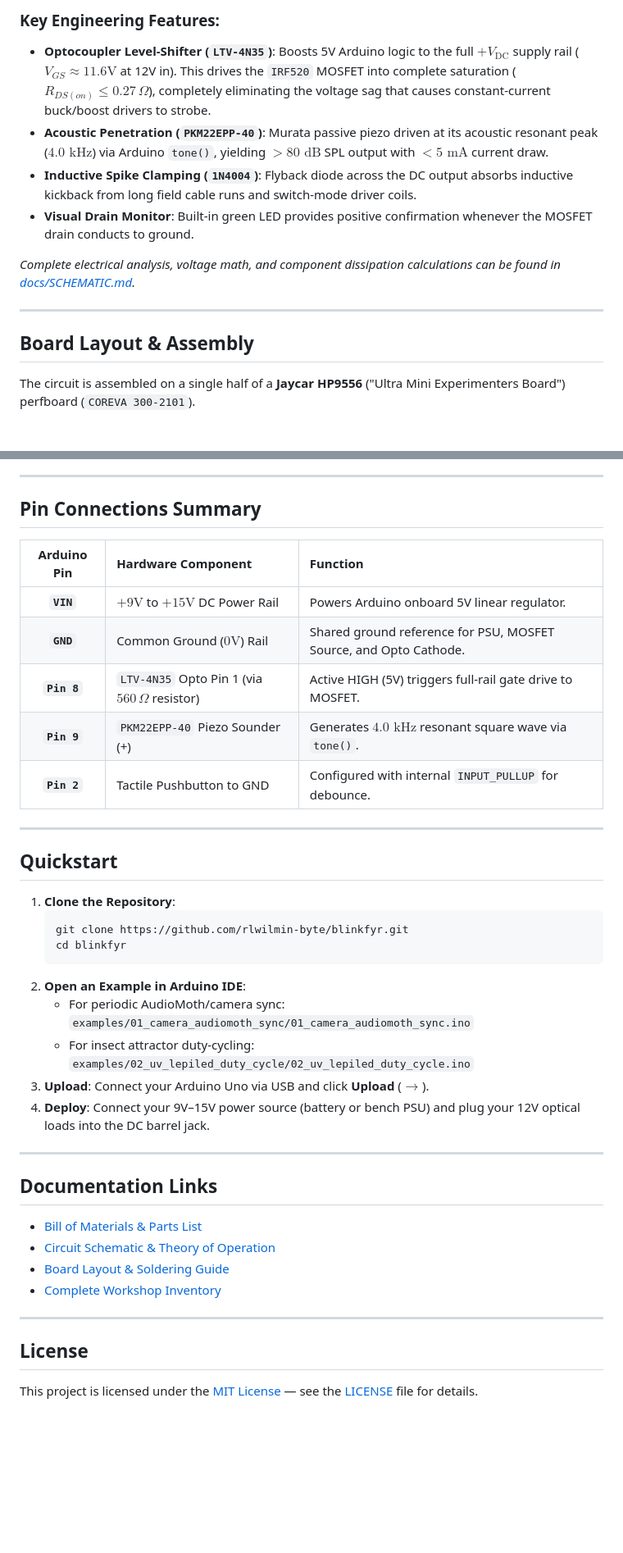
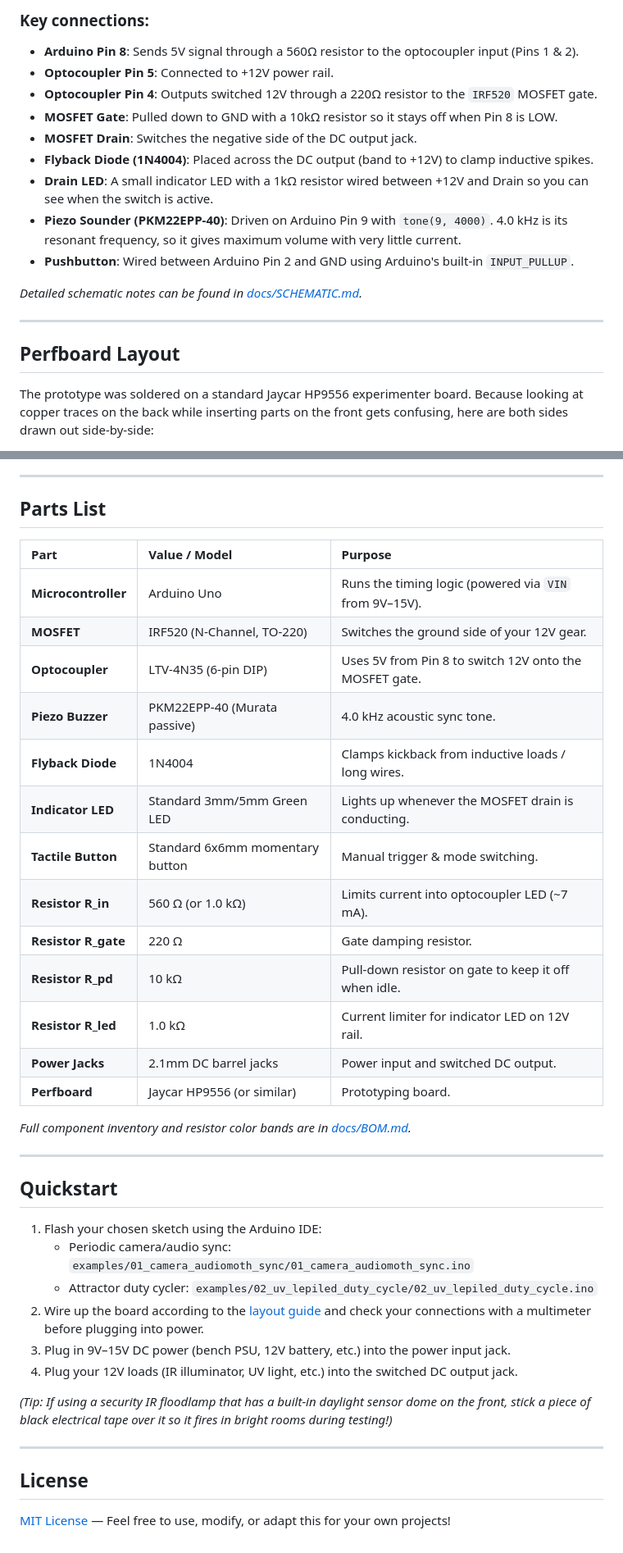
Before and after one commit to jngranger/blinkfyr, a Markdown page: README.md, 2 parts joined by grey strips. Shown at 82% size. Drawn GitHub-style; blank space fills up the shorter version.

````diff
--- a/README.md
+++ b/README.md
@@ -54,15 +52,20 @@ The repository includes two field-tested example sketches in the [`examples/`](e
 
-### Key Engineering Features:
-* **Optocoupler Level-Shifter (`LTV-4N35`)**: Boosts 5V Arduino logic to the full $+V_{\text{DC}}$ supply rail ($V_{GS} \approx 11.6\text{V}$ at 12V in). This drives the `IRF520` MOSFET into complete saturation ($R_{DS(on)} \le 0.27\,\Omega$), completely eliminating the voltage sag that causes constant-current buck/boost drivers to strobe.
-* **Acoustic Penetration (`PKM22EPP-40`)**: Murata passive piezo driven at its acoustic resonant peak ($4.0\text{ kHz}$) via Arduino `tone()`, yielding $>80\text{ dB}$ SPL output with $<5\text{ mA}$ current draw.
-* **Inductive Spike Clamping (`1N4004`)**: Flyback diode across the DC output absorbs inductive kickback from long field cable runs and switch-mode driver coils.
-* **Visual Drain Monitor**: Built-in green LED provides positive confirmation whenever the MOSFET drain conducts to ground.
+### Key connections:
+* **Arduino Pin 8**: Sends 5V signal through a 560Ω resistor to the optocoupler input (Pins 1 & 2).
+* **Optocoupler Pin 5**: Connected to +12V power rail.
+* **Optocoupler Pin 4**: Outputs switched 12V through a 220Ω resistor to the `IRF520` MOSFET gate.
+* **MOSFET Gate**: Pulled down to GND with a 10kΩ resistor so it stays off when Pin 8 is LOW.
+* **MOSFET Drain**: Switches the negative side of the DC output jack.
+* **Flyback Diode (1N4004)**: Placed across the DC output (band to +12V) to clamp inductive spikes.
+* **Drain LED**: A small indicator LED with a 1kΩ resistor wired between +12V and Drain so you can see when the switch is active.
+* **Piezo Sounder (PKM22EPP-40)**: Driven on Arduino Pin 9 with `tone(9, 4000)`. 4.0 kHz is its resonant frequency, so it gives maximum volume with very little current.
+* **Pushbutton**: Wired between Arduino Pin 2 and GND using Arduino's built-in `INPUT_PULLUP`.
 
-*Complete electrical analysis, voltage math, and component dissipation calculations can be found in [docs/SCHEMATIC.md](docs/SCHEMATIC.md).*
+*Detailed schematic notes can be found in [docs/SCHEMATIC.md](docs/SCHEMATIC.md).*
 
 ---
 
-## Board Layout & Assembly
+## Perfboard Layout
 
-The circuit is assembled on a single half of a **Jaycar HP9556** ("Ultra Mini Experimenters Board") perfboard (`COREVA 300-2101`).
+The prototype was soldered on a standard Jaycar HP9556 experimenter board. Because looking at copper traces on the back while inserting parts on the front gets confusing, here are both sides drawn out side-by-side:
 
@@ -74,42 +75,41 @@ To avoid mirror-image wiring errors when assembling, the documentation provides
 
 ---
 
-## Pin Connections Summary
+## Parts List
 
-| Arduino Pin | Hardware Component | Function |
-| :---: | :--- | :--- |
-| **`VIN`** | $+9\text{V}$ to $+15\text{V}$ DC Power Rail | Powers Arduino onboard 5V linear regulator. |
-| **`GND`** | Common Ground ($0\text{V}$) Rail | Shared ground reference for PSU, MOSFET Source, and Opto Cathode. |
-| **`Pin 8`** | `LTV-4N35` Opto Pin 1 (via $560\,\Omega$ resistor) | Active HIGH (5V) triggers full-rail gate drive to MOSFET. |
-| **`Pin 9`** | `PKM22EPP-40` Piezo Sounder (+) | Generates $4.0\text{ kHz}$ resonant square wave via `tone()`. |
-| **`Pin 2`** | Tactile Pushbutton to GND | Configured with internal `INPUT_PULLUP` for debounce. |
+| Part | Value / Model | Purpose |
+| :--- | :--- | :--- |
+| **Microcontroller** | Arduino Uno | Runs the timing logic (powered via `VIN` from 9V–15V). |
+| **MOSFET** | IRF520 (N-Channel, TO-220) | Switches the ground side of your 12V gear. |
+| **Optocoupler** | LTV-4N35 (6-pin DIP) | Uses 5V from Pin 8 to switch 12V onto the MOSFET gate. |
+| **Piezo Buzzer** | PKM22EPP-40 (Murata passive) | 4.0 kHz acoustic sync tone. |
+| **Flyback Diode** | 1N4004 | Clamps kickback from inductive loads / long wires. |
+| **Indicator LED** | Standard 3mm/5mm Green LED | Lights up whenever the MOSFET drain is conducting. |
+| **Tactile Button** | Standard 6x6mm momentary button | Manual trigger & mode switching. |
+| **Resistor R_in** | 560 Ω (or 1.0 kΩ) | Limits current into optocoupler LED (~7 mA). |
+| **Resistor R_gate**| 220 Ω | Gate damping resistor. |
+| **Resistor R_pd** | 10 kΩ | Pull-down resistor on gate to keep it off when idle. |
+| **Resistor R_led** | 1.0 kΩ | Current limiter for indicator LED on 12V rail. |
+| **Power Jacks** | 2.1mm DC barrel jacks | Power input and switched DC output. |
+| **Perfboard** | Jaycar HP9556 (or similar) | Prototyping board. |
+
+*Full component inventory and resistor color bands are in [docs/BOM.md](docs/BOM.md).*
 
 ---
 
 ## Quickstart
 
-1. **Clone the Repository**:
-   ```bash
-   git clone https://github.com/rlwilmin-byte/blinkfyr.git
-   cd blinkfyr
-   ```
-2. **Open an Example in Arduino IDE**:
-   * For periodic AudioMoth/camera sync: `examples/01_camera_audiomoth_sync/01_camera_audiomoth_sync.ino`
-   * For insect attractor duty-cycling: `examples/02_uv_lepiled_duty_cycle/02_uv_lepiled_duty_cycle.ino`
-3. **Upload**: Connect your Arduino Uno via USB and click **Upload** ($\rightarrow$).
-4. **Deploy**: Connect your 9V–15V power source (battery or bench PSU) and plug your 12V optical loads into the DC barrel jack.
+1. Flash your chosen sketch using the Arduino IDE:
+   * Periodic camera/audio sync: `examples/01_camera_audiomoth_sync/01_camera_audiomoth_sync.ino`
+   * Attractor duty cycler: `examples/02_uv_lepiled_duty_cycle/02_uv_lepiled_duty_cycle.ino`
+2. Wire up the board according to the [layout guide](docs/BOARD_LAYOUT.md) and check your connections with a multimeter before plugging into power.
+3. Plug in 9V–15V DC power (bench PSU, 12V battery, etc.) into the power input jack.
+4. Plug your 12V loads (IR illuminator, UV light, etc.) into the switched DC output jack.
 
----
-
-## Documentation Links
-
-* [Bill of Materials & Parts List](docs/BOM.md)
-* [Circuit Schematic & Theory of Operation](docs/SCHEMATIC.md)
-* [Board Layout & Soldering Guide](docs/BOARD_LAYOUT.md)
-* [Complete Workshop Inventory](docs/WORKSHOP_INVENTORY.md)
+*(Tip: If using a security IR floodlamp that has a built-in daylight sensor dome on the front, stick a piece of black electrical tape over it so it fires in bright rooms during testing!)*
 
 ---
 
 ## License
 
-This project is licensed under the [MIT License](LICENSE) — see the [LICENSE](LICENSE) file for details.
+[MIT License](LICENSE) — Feel free to use, modify, or adapt this for your own projects!
````
Also changed, not shown: other parts of README.md (+31 -35 lines), docs/SCHEMATIC.md (+35 -48 lines), docs/images/prototype_enclosure.jpg (added), docs/images/schematic.png, 1 other file.
